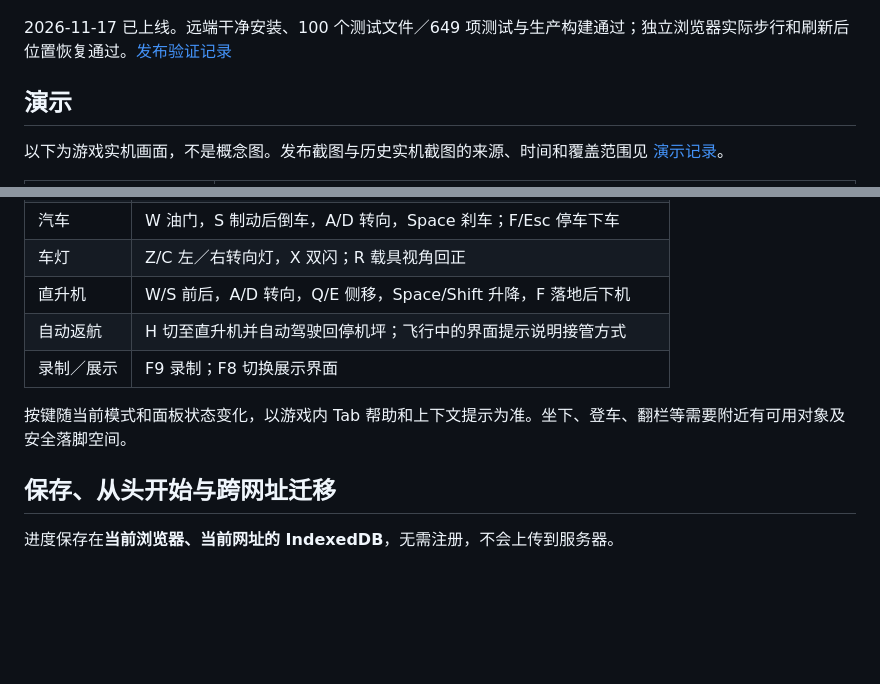
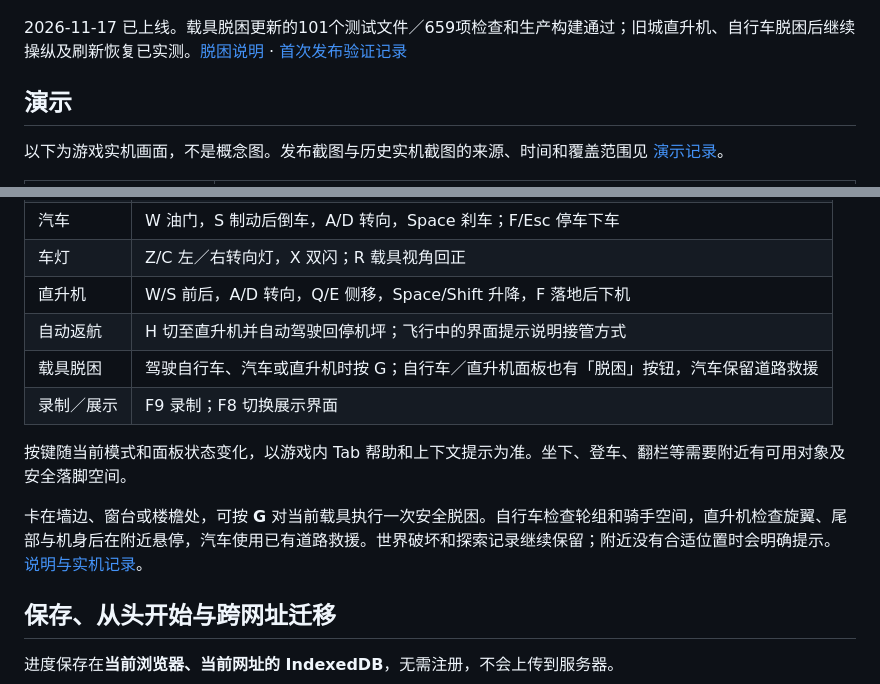
Before and after one commit to yydshly/mirror-coast-web, a Markdown page: README.md, 2 parts joined by grey strips. GitHub-like rendering; blank space fills up the shorter version.

Commit message:
Add shared safe vehicle recovery for trapped aircraft and bicycles

```diff
--- a/README.md
+++ b/README.md
@@ -10,7 +10,7 @@
 
 ![GitHub Pages 上线版本：码头与旧城](docs/demo/online-overview.jpg)
 
-2026-11-17 已上线。远端干净安装、100 个测试文件／649 项测试与生产构建通过；独立浏览器实际步行和刷新后位置恢复通过。[发布验证记录](docs/DEPLOYMENT.md#本次发布验证)
+2026-11-17 已上线。载具脱困更新的101个测试文件／659项检查和生产构建通过；旧城直升机、自行车脱困后继续操纵及刷新恢复已实测。[脱困说明](docs/RECOVERY.md) · [首次发布验证记录](docs/DEPLOYMENT.md#本次发布验证)
 
 ## 演示
 
@@ -57,9 +57,12 @@
 | 车灯 | Z/C 左／右转向灯，X 双闪；R 载具视角回正 |
 | 直升机 | W/S 前后，A/D 转向，Q/E 侧移，Space/Shift 升降，F 落地后下机 |
 | 自动返航 | H 切至直升机并自动驾驶回停机坪；飞行中的界面提示说明接管方式 |
+| 载具脱困 | 驾驶自行车、汽车或直升机时按 G；自行车／直升机面板也有「脱困」按钮，汽车保留道路救援 |
 | 录制／展示 | F9 录制；F8 切换展示界面 |
 
 按键随当前模式和面板状态变化，以游戏内 Tab 帮助和上下文提示为准。坐下、登车、翻栏等需要附近有可用对象及安全落脚空间。
+
+卡在墙边、窗台或楼檐处，可按 **G** 对当前载具执行一次安全脱困。自行车检查轮组和骑手空间，直升机检查旋翼、尾部与机身后在附近悬停，汽车使用已有道路救援。世界破坏和探索记录继续保留；附近没有合适位置时会明确提示。[说明与实机记录](docs/RECOVERY.md)。
 
 ## 保存、从头开始与跨网址迁移
 
```
Also changed, not shown: docs/DEPLOYMENT.md (+2 -0 lines), docs/RECOVERY.md (added, +44 -0 lines), docs/demo/recovery-bicycle-after.jpg (added), docs/demo/recovery-bicycle-before.jpg (added), docs/demo/recovery-helicopter-after.jpg (added), docs/demo/recovery-helicopter-before.jpg (added), 10 other files.
